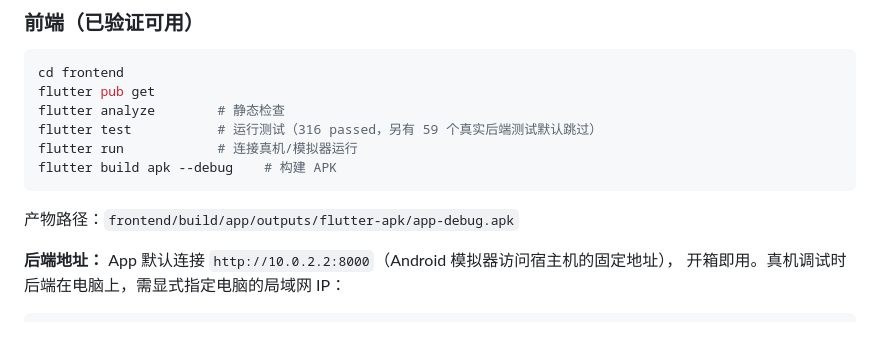
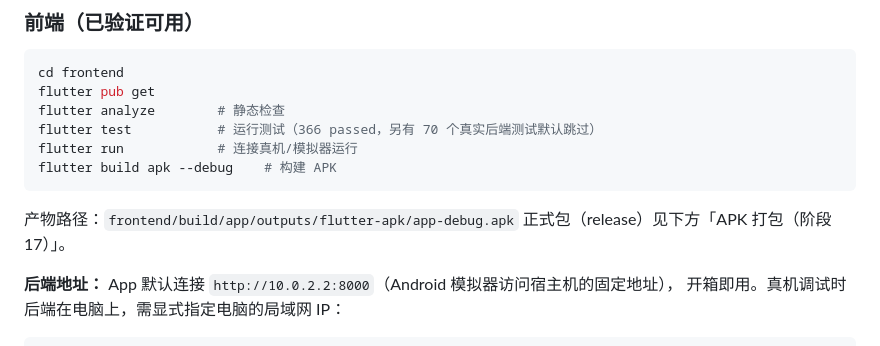
Before and after one commit to siyuan006/AnZhi, a Markdown page: README.md, the part around one of its changes. Drawn GitHub-style.

````diff
--- a/README.md
+++ b/README.md
@@ -331,12 +331,13 @@ Flutter  ──→  FastAPI  ──→  .env  ──→  DeepSeek API
 cd frontend
 flutter pub get
 flutter analyze        # 静态检查
-flutter test           # 运行测试（316 passed，另有 59 个真实后端测试默认跳过）
+flutter test           # 运行测试（366 passed，另有 70 个真实后端测试默认跳过）
 flutter run            # 连接真机/模拟器运行
 flutter build apk --debug    # 构建 APK
 ```
 
 产物路径：`frontend/build/app/outputs/flutter-apk/app-debug.apk`
+正式包（release）见下方「APK 打包（阶段 17）」。
 
 **后端地址：** App 默认连接 `http://10.0.2.2:8000`（Android 模拟器访问宿主机的固定地址），
 开箱即用。真机调试时后端在电脑上，需显式指定电脑的局域网 IP：
````
Also changed, not shown: other parts of README.md (+125 -3 lines).
